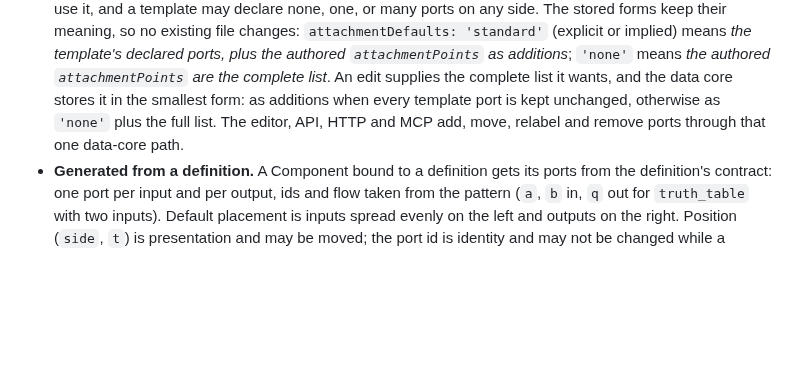
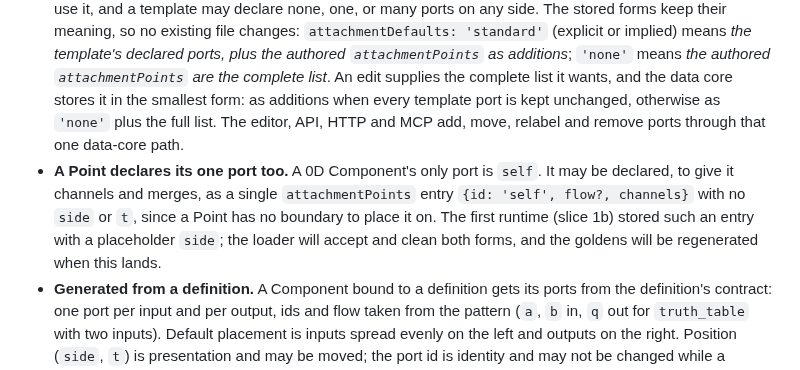
Before and after one commit to bdf1992/schematically, a Markdown page: STATE-SPACE.md, the part around the change. GitHub-like rendering; blank space fills up the shorter version.

Commit message:
docs: a Point may declare its self port (channels, merge) without side or t
Co-Authored-By: Claude Opus 5.5 <noreply@anthropic.com>
Claude-Session: https://claude.ai/code/session_01PGmoQTn1VSK85EKM9rzDzs

```diff
--- a/STATE-SPACE.md
+++ b/STATE-SPACE.md
@@ -325,6 +325,7 @@ Delay lives in both places, as in real circuits: a Path takes time to carry (pro
 A port is a declared 0D attachment point on a Component: the only place a Path may carry state into or out of it.
 
 - **Declared, not assumed.** Every Component's ports are data: `{id, side: left | right | top | bottom, t, flow: in | out | control | duplex | trigger, channels, label}`. The `left` / `right` / `top` trio stops being hard-coded in the attachment core: it becomes the declared port set of the typed templates that use it, and a template may declare none, one, or many ports on any side. The stored forms keep their meaning, so no existing file changes: `attachmentDefaults: 'standard'` (explicit or implied) means *the template's declared ports, plus the authored `attachmentPoints` as additions*; `'none'` means *the authored `attachmentPoints` are the complete list*. An edit supplies the complete list it wants, and the data core stores it in the smallest form: as additions when every template port is kept unchanged, otherwise as `'none'` plus the full list. The editor, API, HTTP and MCP add, move, relabel and remove ports through that one data-core path.
+- **A Point declares its one port too.** A 0D Component's only port is `self`. It may be declared, to give it channels and merges, as a single `attachmentPoints` entry `{id: 'self', flow?, channels}` with no `side` or `t`, since a Point has no boundary to place it on. The first runtime (slice 1b) stored such an entry with a placeholder `side`; the loader will accept and clean both forms, and the goldens will be regenerated when this lands.
 - **Generated from a definition.** A Component bound to a definition gets its ports from the definition's contract: one port per input and per output, ids and flow taken from the pattern (`a`, `b` in, `q` out for `truth_table` with two inputs). Default placement is inputs spread evenly on the left and outputs on the right. Position (`side`, `t`) is presentation and may be moved; the port id is identity and may not be changed while a definition owns it.
 - **Channels.** A port carries one or more named **channels**, each with its observable and form; the default is one channel, `main`. A Path carries the channels its two bound ports share, matched by channel id; binding two ports that share no channel is refused, with the same refusal over every surface. Several channels on one port let one Path carry several signals.
 - **Direction.** A Path carries only in the direction(s) it declares. `forward` carries a → b; `reverse` carries b → a; `duplex` is two independent channels of the same declared delay, one each way; `none` carries nothing. A direction is carried only where both ports' flows admit it (an `out` or `duplex` port emits; an `in`, `duplex`, `control` or `trigger` port receives), as the editor already draws it: a `duplex` Path from an `out` port to an `in` port carries forward only. A Path none of whose declared directions is admitted by its ports carries nothing and is refused at load (`PATH_DIRECTION_FLOW`). Port `access` (read / write) and a Path's `forwardOperation` / `reverseOperation` stay presentation until a pack gives them meaning.
```
